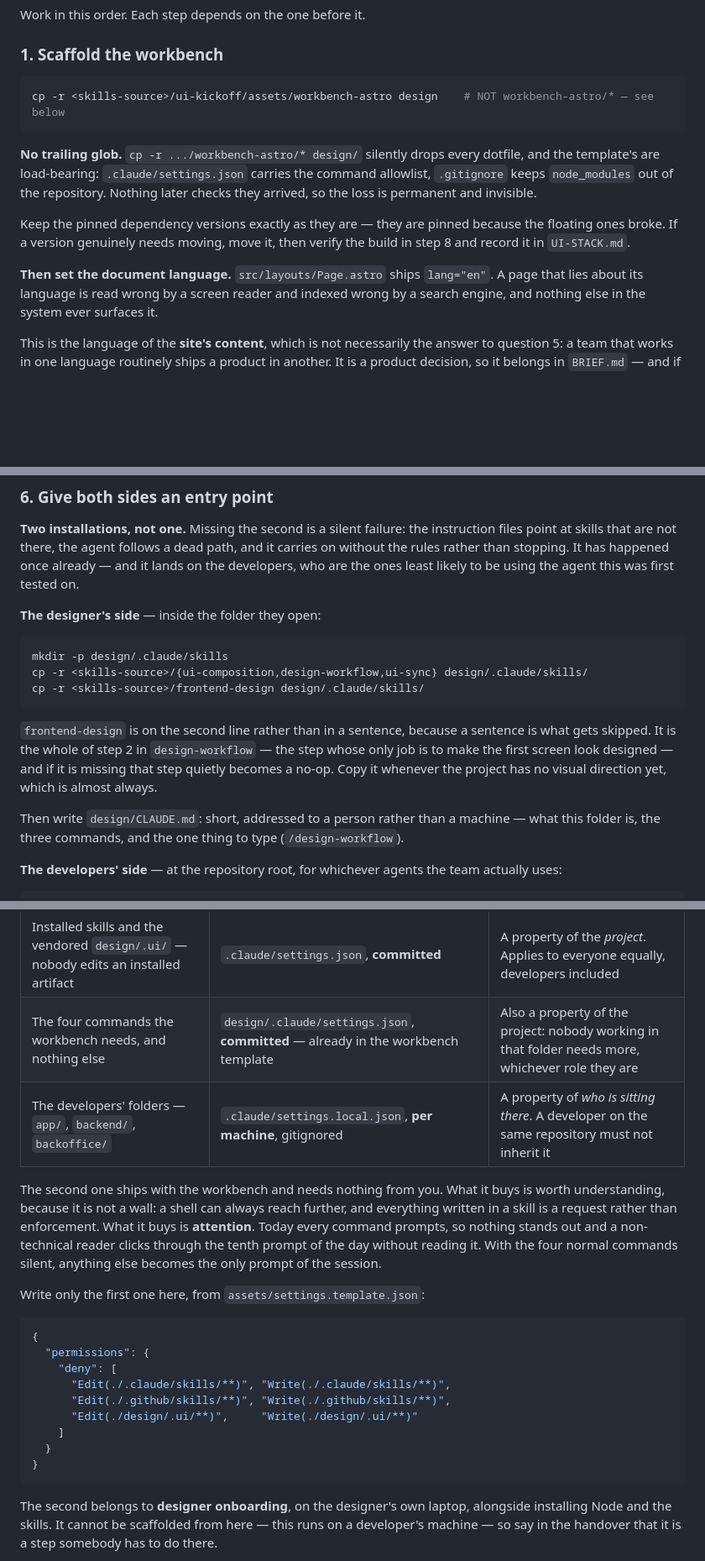
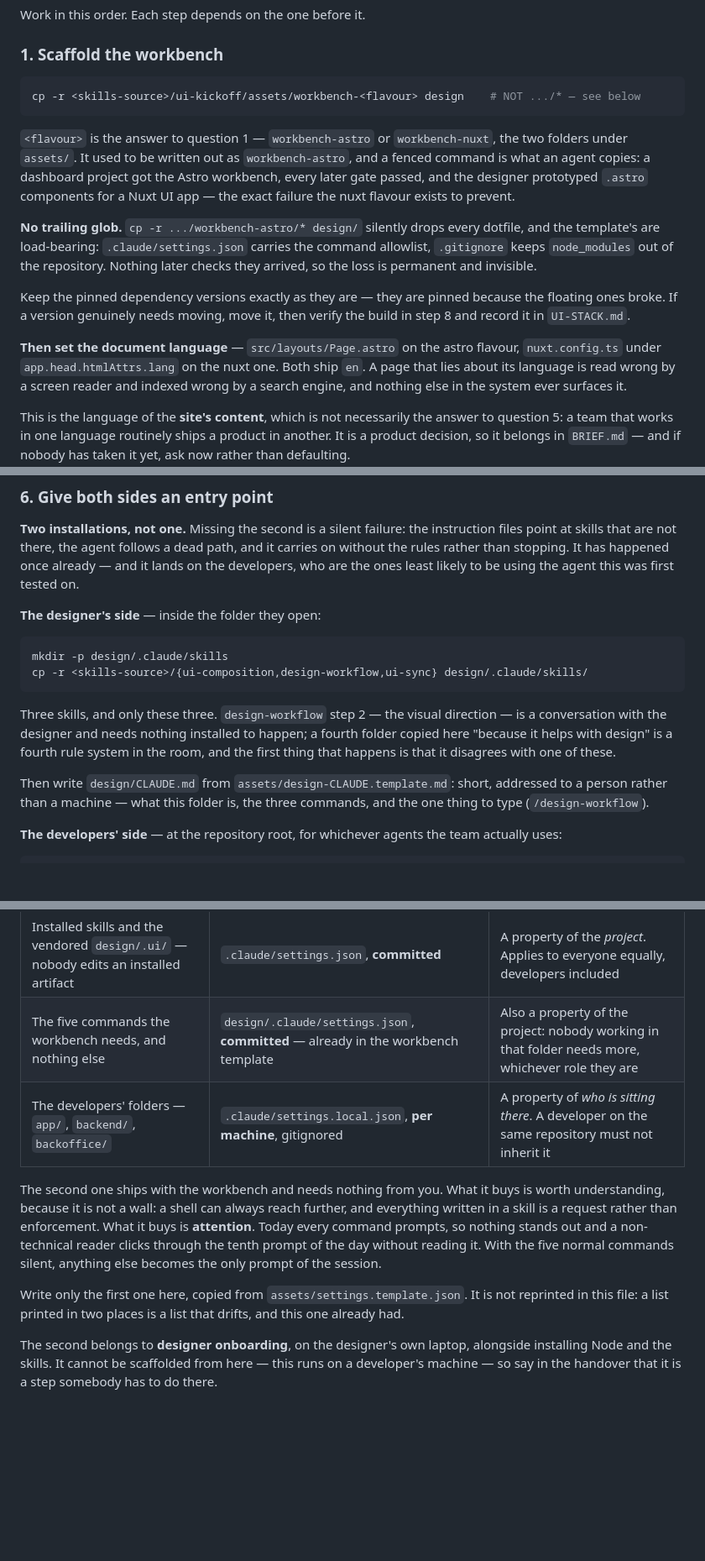
Before and after one commit to AndreaTuci/cairn, a Markdown page: skills/ui-kickoff/SKILL.md, 3 parts joined by grey strips. Shown at 84% size. GitHub-like rendering; blank space fills up the shorter version.

Commit message:
fix(ui-kickoff): the flavour, the missing files, and one copy of the settings list

````diff
--- a/skills/ui-kickoff/SKILL.md
+++ b/skills/ui-kickoff/SKILL.md
@@ -89,8 +89,14 @@ Work in this order. Each step depends on the one before it.
 ### 1. Scaffold the workbench
 
 ```bash
-cp -r <skills-source>/ui-kickoff/assets/workbench-astro design    # NOT workbench-astro/* — see below
+cp -r <skills-source>/ui-kickoff/assets/workbench-<flavour> design    # NOT .../* — see below
 ```
+
+`<flavour>` is the answer to question 1 — `workbench-astro` or `workbench-nuxt`, the two folders
+under `assets/`. It used to be written out as `workbench-astro`, and a fenced command is what an
+agent copies: a dashboard project got the Astro workbench, every later gate passed, and the
+designer prototyped `.astro` components for a Nuxt UI app — the exact failure the nuxt flavour
+exists to prevent.
 
 **No trailing glob.** `cp -r .../workbench-astro/* design/` silently drops every dotfile, and the
 template's are load-bearing: `.claude/settings.json` carries the command allowlist, `.gitignore`
@@ -102,7 +108,8 @@ dependency versions exactly as they are — they are pinned because the floating
 version genuinely needs moving, move it, then verify the build in step 8 and record it in
 `UI-STACK.md`.
 
-**Then set the document language.** `src/layouts/Page.astro` ships `lang="en"`. A page that lies
+**Then set the document language** — `src/layouts/Page.astro` on the astro flavour,
+`nuxt.config.ts` under `app.head.htmlAttrs.lang` on the nuxt one. Both ship `en`. A page that lies
 about its language is read wrong by a screen reader and indexed wrong by a search engine, and
 nothing else in the system ever surfaces it.
 
@@ -224,16 +238,16 @@ ones least likely to be using the agent this was first tested on.
 ```bash
 mkdir -p design/.claude/skills
 cp -r <skills-source>/{ui-composition,design-workflow,ui-sync} design/.claude/skills/
-cp -r <skills-source>/frontend-design design/.claude/skills/
 ```
 
-`frontend-design` is on the second line rather than in a sentence, because a sentence is what gets
-skipped. It is the whole of step 2 in `design-workflow` — the step whose only job is to make the
-first screen look designed — and if it is missing that step quietly becomes a no-op. Copy it
-whenever the project has no visual direction yet, which is almost always.
+Three skills, and only these three. `design-workflow` step 2 — the visual direction — is a
+conversation with the designer and needs nothing installed to happen; a fourth folder copied here
+"because it helps with design" is a fourth rule system in the room, and the first thing that
+happens is that it disagrees with one of these.
 
-Then write `design/CLAUDE.md`: short, addressed to a person rather than a machine — what this
-folder is, the three commands, and the one thing to type (`/design-workflow`).
+Then write `design/CLAUDE.md` from `assets/design-CLAUDE.template.md`: short, addressed to a
+person rather than a machine — what this folder is, the three commands, and the one thing to type
+(`/design-workflow`).
 
 **The developers' side** — at the repository root, for whichever agents the team actually uses:
 
@@ -286,29 +300,18 @@ each rule: *is this true of the project, or of the person?*
 | What it protects | Which file | Why there |
 |---|---|---|
 | Installed skills and the vendored `design/.ui/` — nobody edits an installed artifact | `.claude/settings.json`, **committed** | A property of the *project*. Applies to everyone equally, developers included |
-| The four commands the workbench needs, and nothing else | `design/.claude/settings.json`, **committed** — already in the workbench template | Also a property of the project: nobody working in that folder needs more, whichever role they are |
+| The five commands the workbench needs, and nothing else | `design/.claude/settings.json`, **committed** — already in the workbench template | Also a property of the project: nobody working in that folder needs more, whichever role they are |
 | The developers' folders — `app/`, `backend/`, `backoffice/` | `.claude/settings.local.json`, **per machine**, gitignored | A property of *who is sitting there*. A developer on the same repository must not inherit it |
 
 The second one ships with the workbench and needs nothing from you. What it buys is worth
 understanding, because it is not a wall: a shell can always reach further, and everything written
 in a skill is a request rather than enforcement. What it buys is **attention**. Today every command
 prompts, so nothing stands out and a non-technical reader clicks through the tenth prompt of the
-day without reading it. With the four normal commands silent, anything else becomes the only prompt
+day without reading it. With the five normal commands silent, anything else becomes the only prompt
 of the session.
 
-Write only the first one here, from `assets/settings.template.json`:
-
-```json
-{
-  "permissions": {
-    "deny": [
-      "Edit(./.claude/skills/**)", "Write(./.claude/skills/**)",
-      "Edit(./.github/skills/**)", "Write(./.github/skills/**)",
-      "Edit(./design/.ui/**)",     "Write(./design/.ui/**)"
-    ]
-  }
-}
-```
+Write only the first one here, copied from `assets/settings.template.json`. It is not reprinted
+in this file: a list printed in two places is a list that drifts, and this one already had.
 
 The second belongs to **designer onboarding**, on the designer's own laptop, alongside installing
 Node and the skills. It cannot be scaffolded from here — this runs on a developer's machine — so
````
Also changed, not shown: other parts of skills/ui-kickoff/SKILL.md (+10 -3 lines), 2 other files.
